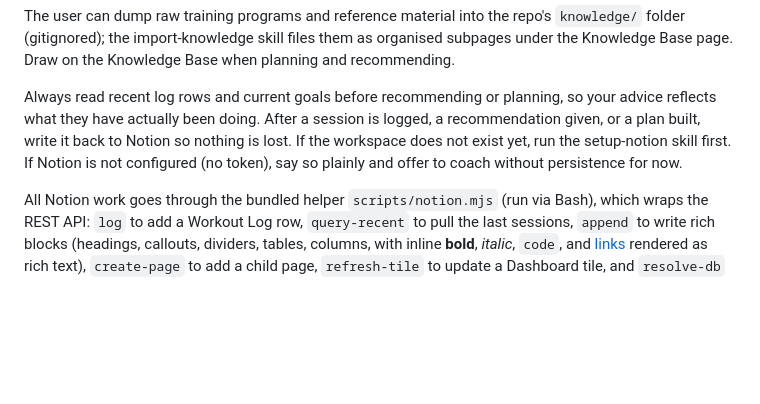
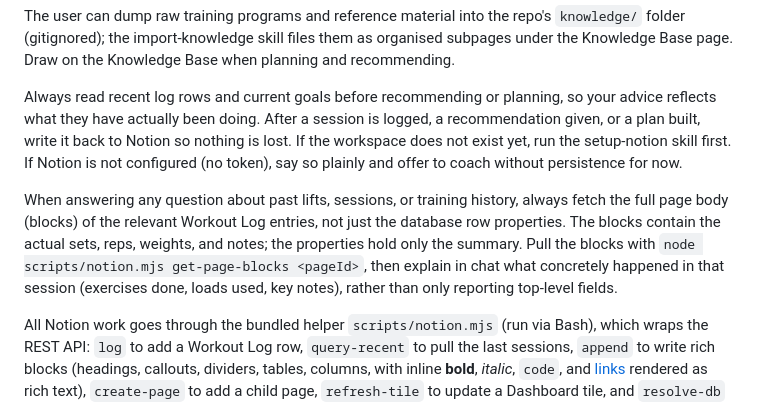
Before and after one commit to FrancescoCoding/Oak, a Markdown page: CLAUDE.md, the part around the change. Rendered like a GitHub page; blank space fills up the shorter version.

Commit message:
coach: always read Workout Log page blocks when answering history questions
Adds a standing instruction to fetch the full page body (blocks) of
Workout Log entries before answering questions about past lifts or
sessions, not just the database row properties. The blocks hold the
real sets/reps/weights/notes; the coach must explain concretely what
happened in each session rather than reporting only top-level fields.

```diff
--- a/CLAUDE.md
+++ b/CLAUDE.md
@@ -82,6 +82,8 @@ The user can dump raw training programs and reference material into the repo's `
 
 Always read recent log rows and current goals before recommending or planning, so your advice reflects what they have actually been doing. After a session is logged, a recommendation given, or a plan built, write it back to Notion so nothing is lost. If the workspace does not exist yet, run the setup-notion skill first. If Notion is not configured (no token), say so plainly and offer to coach without persistence for now.
 
+When answering any question about past lifts, sessions, or training history, always fetch the full page body (blocks) of the relevant Workout Log entries, not just the database row properties. The blocks contain the actual sets, reps, weights, and notes; the properties hold only the summary. Pull the blocks with `node scripts/notion.mjs get-page-blocks <pageId>`, then explain in chat what concretely happened in that session (exercises done, loads used, key notes), rather than only reporting top-level fields.
+
 All Notion work goes through the bundled helper `scripts/notion.mjs` (run via Bash), which wraps the REST API: `log` to add a Workout Log row, `query-recent` to pull the last sessions, `append` to write rich blocks (headings, callouts, dividers, tables, columns, with inline **bold**, _italic_, `code`, and [links](url) rendered as rich text), `create-page` to add a child page, `refresh-tile` to update a Dashboard tile, and `resolve-db` to resolve and cache a database id. The helper retries automatically on Notion's rate limit, and its id cache self-heals if a database is deleted and recreated. The notion-formatting and log-workout skills show the exact commands. Note: Notion's public API cannot configure database views, so default views are still set by hand once.
 
 ### Keep the Dashboard current
```
